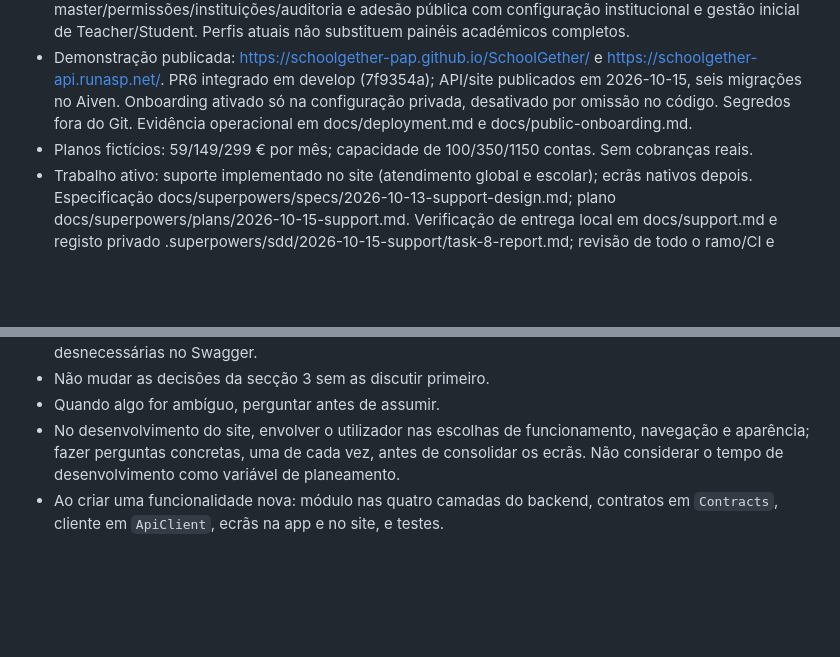
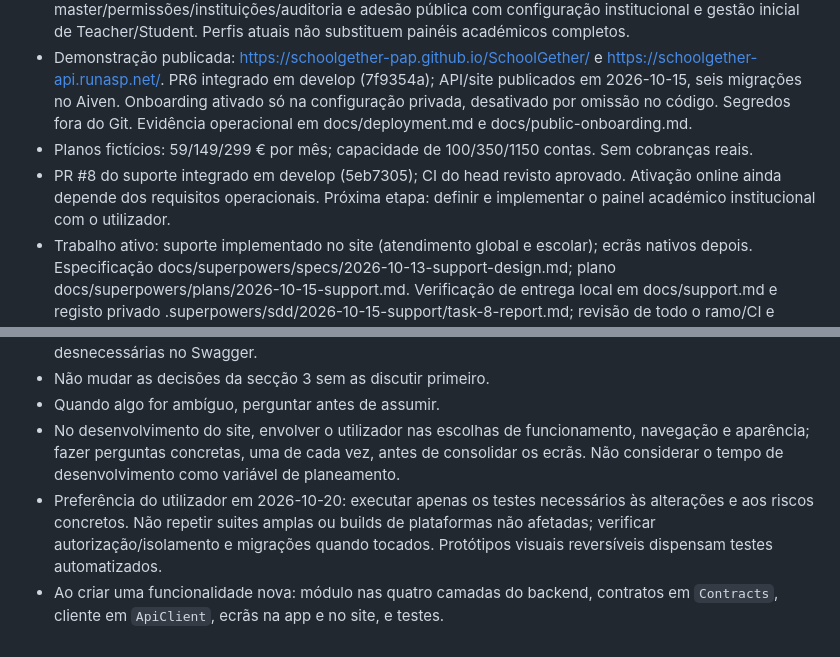
Before and after one commit to Schoolgether-PAP/SchoolGether, a Markdown page: AGENTS.md, 2 parts joined by grey strips. GitHub-like rendering; blank space fills up the shorter version.

Commit message:
Define painel institucional simples e testes focados

```diff
--- a/AGENTS.md
+++ b/AGENTS.md
@@ -121,6 +121,7 @@ dotnet run --project src/Backend/SchoolGether.Api
 - Entregues: Identity (login/refresh/logout/papéis/isolamento), painel global master/permissões/instituições/auditoria e adesão pública com configuração institucional e gestão inicial de Teacher/Student. Perfis atuais não substituem painéis académicos completos.
 - Demonstração publicada: https://schoolgether-pap.github.io/SchoolGether/ e https://schoolgether-api.runasp.net/. PR6 integrado em develop (7f9354a); API/site publicados em 2026-10-15, seis migrações no Aiven. Onboarding ativado só na configuração privada, desativado por omissão no código. Segredos fora do Git. Evidência operacional em docs/deployment.md e docs/public-onboarding.md.
 - Planos fictícios: 59/149/299 € por mês; capacidade de 100/350/1150 contas. Sem cobranças reais.
+- PR #8 do suporte integrado em develop (5eb7305); CI do head revisto aprovado. Ativação online ainda depende dos requisitos operacionais. Próxima etapa: definir e implementar o painel académico institucional com o utilizador.
 - Trabalho ativo: suporte implementado no site (atendimento global e escolar); ecrãs nativos depois. Especificação docs/superpowers/specs/2026-10-13-support-design.md; plano docs/superpowers/plans/2026-10-15-support.md. Verificação de entrega local em docs/support.md e registo privado .superpowers/sdd/2026-10-15-support/task-8-report.md; revisão de todo o ramo/CI e requisitos do alojamento ainda precedem publicação. Não repetir tarefas concluídas nem tratar testes históricos como verificação atual.
 - Suporte: Teacher abre/vê os próprios pedidos; InstitutionAdmin abre/vê os da sua instituição; Student sem acesso. Administradores globais dependem de support.read/support.manage (só master delega). Anexos privados, notas internas separadas, chat em tempo real, fecho definitivo e histórico. Support desativado por omissão; publicação só após CI/revisão e validações operacionais.
 - Próxima sequência aprovada: concluir suporte, depois desenvolver painéis completos de instituições, professores e alunos com escolhas discutidas com o utilizador. Cursos/materiais/atividades vêm a seguir; competências/gamificação/portefólio e offline em fases posteriores.
@@ -135,4 +136,5 @@ dotnet run --project src/Backend/SchoolGether.Api
 - Não mudar as decisões da secção 3 sem as discutir primeiro.
 - Quando algo for ambíguo, perguntar antes de assumir.
 - No desenvolvimento do site, envolver o utilizador nas escolhas de funcionamento, navegação e aparência; fazer perguntas concretas, uma de cada vez, antes de consolidar os ecrãs. Não considerar o tempo de desenvolvimento como variável de planeamento.
+- Preferência do utilizador em 2026-10-20: executar apenas os testes necessários às alterações e aos riscos concretos. Não repetir suites amplas ou builds de plataformas não afetadas; verificar autorização/isolamento e migrações quando tocados. Protótipos visuais reversíveis dispensam testes automatizados.
 - Ao criar uma funcionalidade nova: módulo nas quatro camadas do backend, contratos em `Contracts`, cliente em `ApiClient`, ecrãs na app e no site, e testes.
```
Also changed, not shown: 2 other files.
